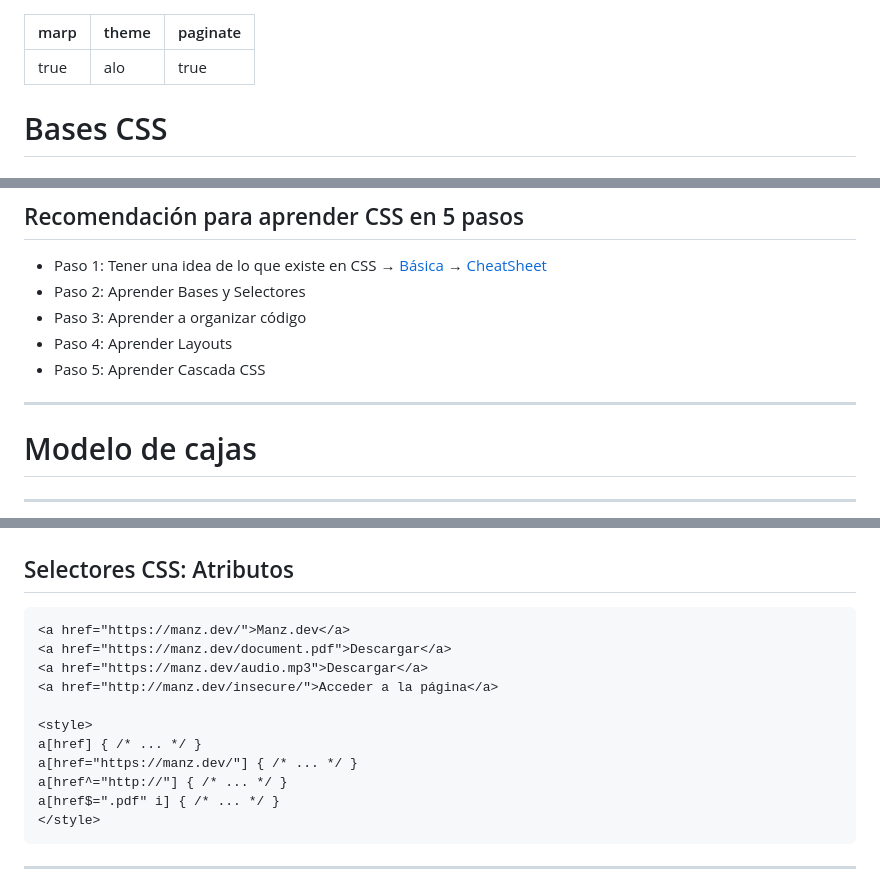
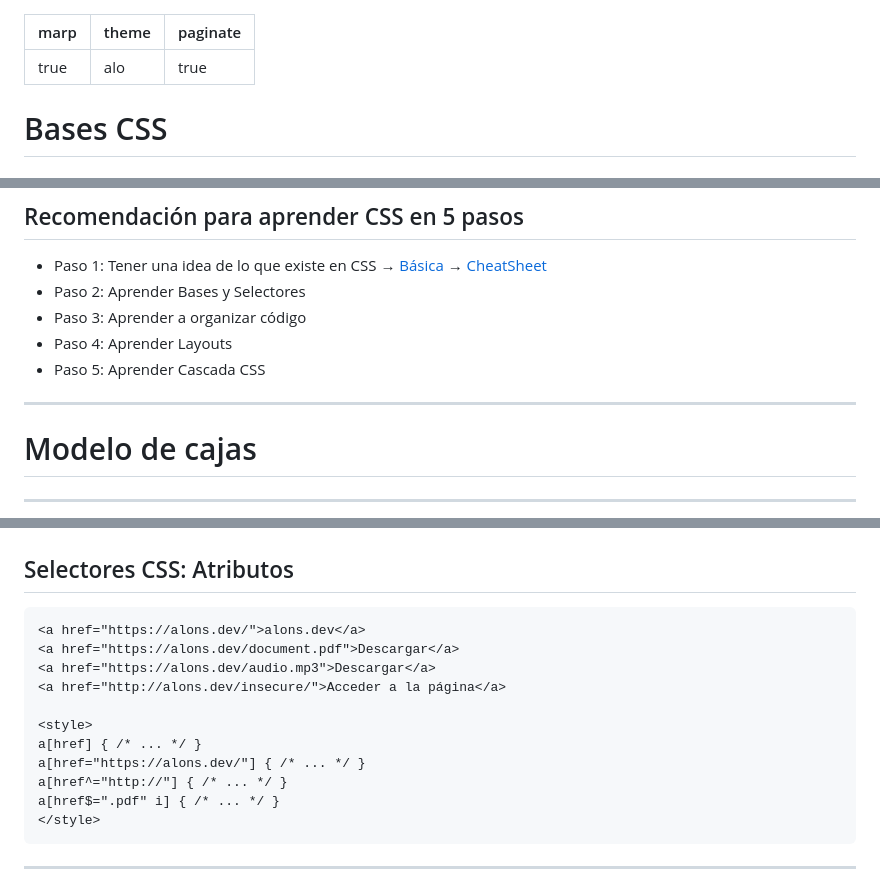
Before and after one commit to MultimediosSG/slides, a Markdown page: src/bases-css/index.md, 3 parts joined by grey strips. GitHub-like rendering.

````diff
--- a/src/bases-css/index.md
+++ b/src/bases-css/index.md
@@ -7,7 +7,7 @@ paginate: true
 <!-- _class: cover -->
 <style scoped>
 section {
-  --cover: url(../assets/img_00027_.png);
+  --cover: url(../assets/img_00057_.png);
 }
 </style>
 # Bases CSS
@@ -46,7 +46,7 @@ section {
 <!-- _class: cover -->
 <style scoped>
 section {
-  --cover: url(../assets/img_00033_.png);
+  --cover: url(../assets/img_00056_.png);
 }
 </style>
 # Modelo de cajas
@@ -403,14 +403,14 @@ section {
 ## Selectores CSS: Atributos
 
 ```html
-<a href="https://manz.dev/">Manz.dev</a>
-<a href="https://manz.dev/document.pdf">Descargar</a>
-<a href="https://manz.dev/audio.mp3">Descargar</a>
-<a href="http://manz.dev/insecure/">Acceder a la página</a>
+<a href="https://alons.dev/">alons.dev</a>
+<a href="https://alons.dev/document.pdf">Descargar</a>
+<a href="https://alons.dev/audio.mp3">Descargar</a>
+<a href="http://alons.dev/insecure/">Acceder a la página</a>
 
 <style>
 a[href] { /* ... */ }
-a[href="https://manz.dev/"] { /* ... */ }
+a[href="https://alons.dev/"] { /* ... */ }
 a[href^="http://"] { /* ... */ }
 a[href$=".pdf" i] { /* ... */ }
 </style>
````
Also changed, not shown: other parts of src/bases-css/index.md (+7 -7 lines), src/assets/img_00057_.png (added), src/assets/img_00058_.png (added), src/assets/img_00059_.png (added), 1 other file.
